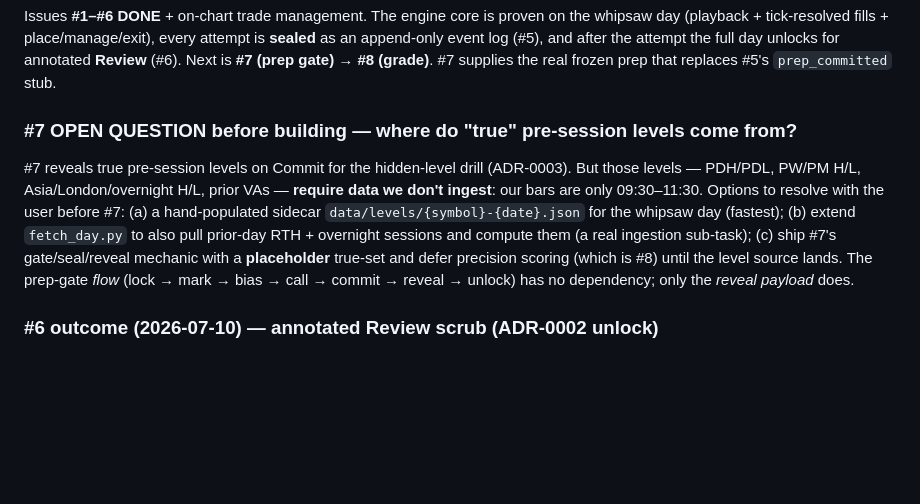
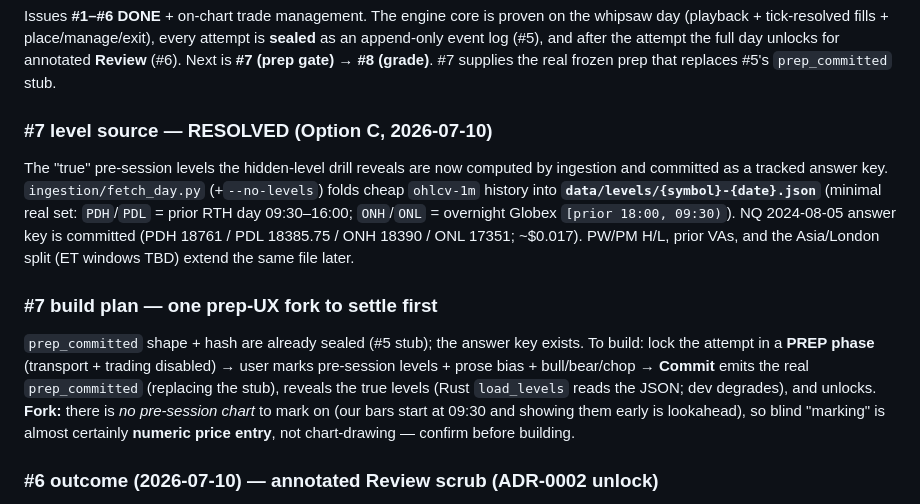
Before and after one commit to averlast/stonks, a Markdown page: docs/PROJECT-STATE.md, the part around the change. GitHub-like rendering; blank space fills up the shorter version.

Commit message:
Docs: record Option C done + #7 build plan / prep-UX fork
Co-Authored-By: Claude Opus 4.8 <noreply@anthropic.com>
Claude-Session: https://claude.ai/code/session_01CxhGPLvP7DeGgfEjXfD6NE

```diff
--- a/docs/PROJECT-STATE.md
+++ b/docs/PROJECT-STATE.md
@@ -25,16 +25,22 @@ event log (#5), and after the attempt the full day unlocks for annotated **Revie
 **#7 (prep gate)** → **#8 (grade)**. #7 supplies the real frozen prep that replaces #5's
 `prep_committed` stub.
 
-### #7 OPEN QUESTION before building — where do "true" pre-session levels come from?
-#7 reveals true pre-session levels on Commit for the hidden-level drill (ADR-0003). But those
-levels — PDH/PDL, PW/PM H/L, Asia/London/overnight H/L, prior VAs — **require data we don't
-ingest**: our bars are only 09:30–11:30. Options to resolve with the user before #7:
-(a) a hand-populated sidecar `data/levels/{symbol}-{date}.json` for the whipsaw day (fastest);
-(b) extend `fetch_day.py` to also pull prior-day RTH + overnight sessions and compute them (a
-real ingestion sub-task); (c) ship #7's gate/seal/reveal mechanic with a **placeholder** true-set
-and defer precision scoring (which is #8) until the level source lands. The prep-gate *flow*
-(lock → mark → bias → call → commit → reveal → unlock) has no dependency; only the *reveal
-payload* does.
+### #7 level source — RESOLVED (Option C, 2026-07-10)
+The "true" pre-session levels the hidden-level drill reveals are now computed by ingestion and
+committed as a tracked answer key. `ingestion/fetch_day.py` (+`--no-levels`) folds cheap
+`ohlcv-1m` history into **`data/levels/{symbol}-{date}.json`** (minimal real set: `PDH`/`PDL` =
+prior RTH day 09:30–16:00; `ONH`/`ONL` = overnight Globex `[prior 18:00, 09:30)`). NQ 2024-08-05
+answer key is committed (PDH 18761 / PDL 18385.75 / ONH 18390 / ONL 17351; ~$0.017). PW/PM H/L,
+prior VAs, and the Asia/London split (ET windows TBD) extend the same file later.
+
+### #7 build plan — one prep-UX fork to settle first
+`prep_committed` shape + hash are already sealed (#5 stub); the answer key exists. To build:
+lock the attempt in a **PREP phase** (transport + trading disabled) → user marks pre-session
+levels + prose bias + bull/bear/chop → **Commit** emits the real `prep_committed` (replacing the
+stub), reveals the true levels (Rust `load_levels` reads the JSON; dev degrades), and unlocks.
+**Fork:** there is *no pre-session chart* to mark on (our bars start at 09:30 and showing them
+early is lookahead), so blind "marking" is almost certainly **numeric price entry**, not
+chart-drawing — confirm before building.
 
 ### #6 outcome (2026-07-10) — annotated Review scrub (ADR-0002 unlock)
 - **The unlock is server-enforced** (`lib.rs`): `Feed.review_unlocked` (re-armed on every
```
